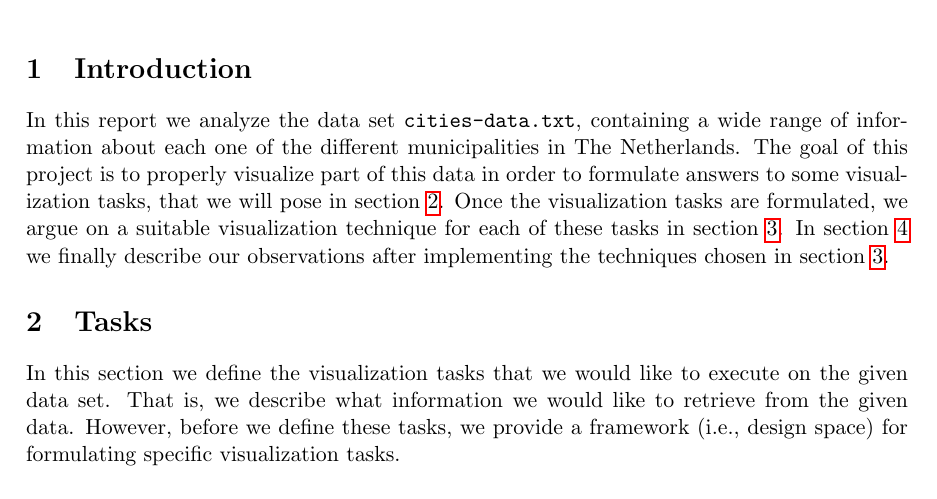
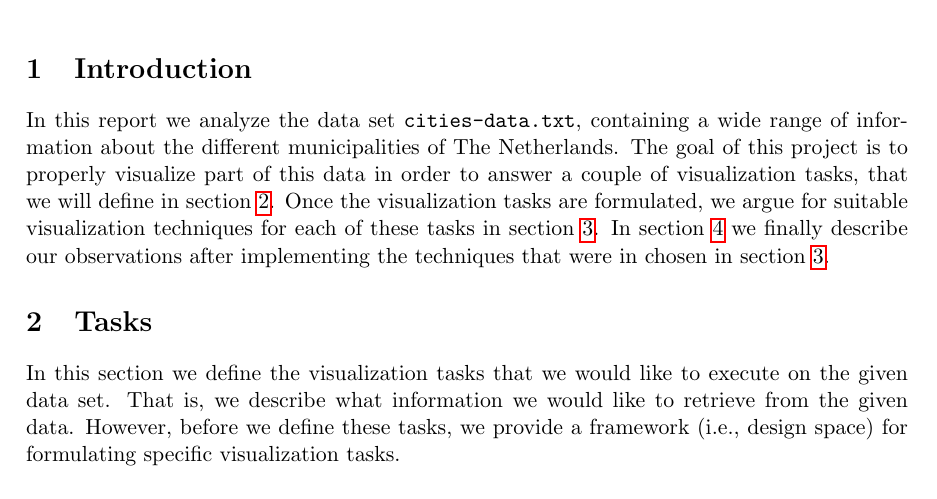
Before and after one commit to jreijrink/2IV35_Visualization, a LaTeX problem sheet (Assignment 1/Report/report.tex, which reads Assignment 1/Report/intro.tex): part of page 1 of 8 before the commit and part of page 1 of 7 after it, cut so that both start at the same text. Compiled offline with pdfLaTeX.

```diff
--- a/Assignment 1/Report/intro.tex
+++ b/Assignment 1/Report/intro.tex
@@ -1,2 +1,2 @@
 \section{Introduction}\label{sec:intro}
-In this report we analyze the data set \texttt{cities-data.txt}, containing a wide range of information about each one of the different municipalities in The Netherlands. The goal of this project is to properly visualize part of this data in order to formulate answers to some visualization tasks, that we will pose in section~\ref{sec:tasks}. Once the visualization tasks are formulated, we argue on a suitable visualization technique for each of these tasks in section~\ref{sec:techniques}. In section~\ref{sec:observations} we finally describe our observations after implementing the techniques chosen in section~\ref{sec:techniques}.
+In this report we analyze the data set \texttt{cities-data.txt}, containing a wide range of information about the different municipalities of The Netherlands. The goal of this project is to properly visualize part of this data in order to answer a couple of visualization tasks, that we will define in section~\ref{sec:tasks}. Once the visualization tasks are formulated, we argue for suitable visualization techniques for each of these tasks in section~\ref{sec:techniques}. In section~\ref{sec:observations} we finally describe our observations after implementing the techniques that were in chosen in section~\ref{sec:techniques}.
```
Also changed, not shown: Assignment 1/Report/img/sm_STED1.PNG (added), Assignment 1/Report/img/sm_STED5.PNG (added).
